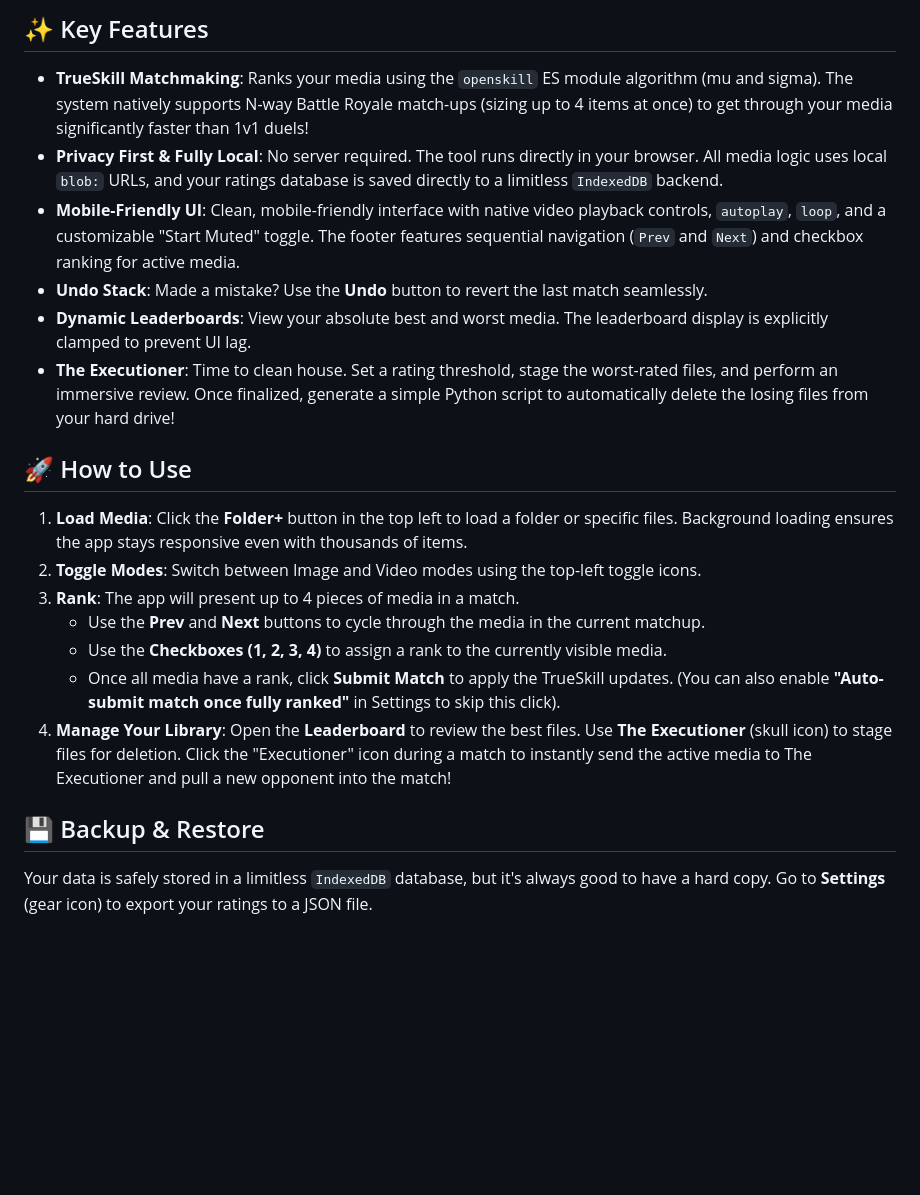
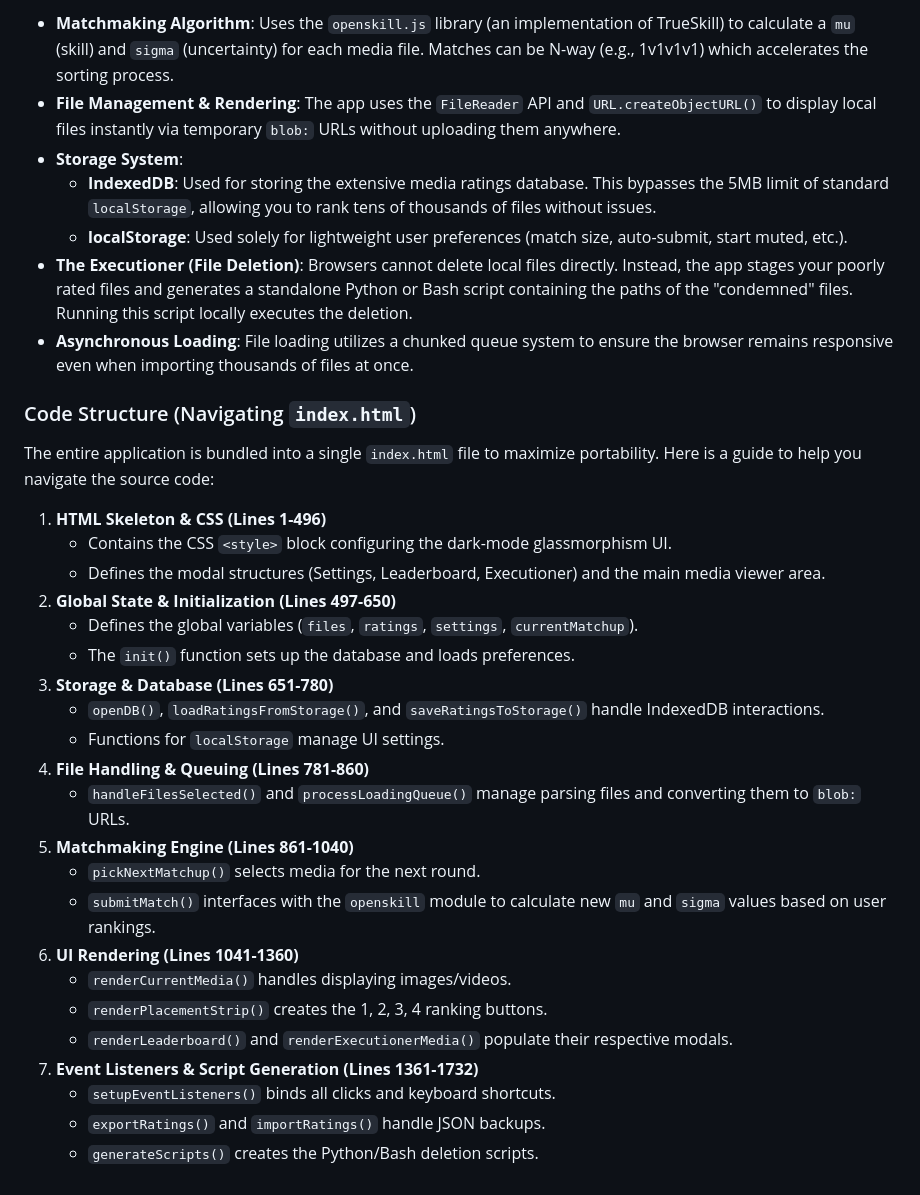
Before and after one commit to ahrar-m/Dynamic-Media-Sorter, a Markdown page: README.md, the part around one of its changes. Drawn GitHub-style; blank space fills up the shorter version.

Commit message:
docs: restructure README to separate user guide and technical details
- Prioritized user-facing instructions at the top
- Moved technical details to the bottom
- Updated ranking steps to reflect relative placement UI
- Expanded Executioner instructions to detail review mode and script execution
- Added Logic & Features overview and Code Structure navigation guide

```diff
--- a/README.md
+++ b/README.md
@@ -17,24 +48,35 @@ This application is fully sandboxed and verified to be entirely safe for hosting
 
-## ✨ Key Features
+- **Matchmaking Algorithm**: Uses the `openskill.js` library (an implementation of TrueSkill) to calculate a `mu` (skill) and `sigma` (uncertainty) for each media file. Matches can be N-way (e.g., 1v1v1v1) which accelerates the sorting process.
+- **File Management & Rendering**: The app uses the `FileReader` API and `URL.createObjectURL()` to display local files instantly via temporary `blob:` URLs without uploading them anywhere.
+- **Storage System**:
+  - **IndexedDB**: Used for storing the extensive media ratings database. This bypasses the 5MB limit of standard `localStorage`, allowing you to rank tens of thousands of files without issues.
+  - **localStorage**: Used solely for lightweight user preferences (match size, auto-submit, start muted, etc.).
+- **The Executioner (File Deletion)**: Browsers cannot delete local files directly. Instead, the app stages your poorly rated files and generates a standalone Python or Bash script containing the paths of the "condemned" files. Running this script locally executes the deletion.
+- **Asynchronous Loading**: File loading utilizes a chunked queue system to ensure the browser remains responsive even when importing thousands of files at once.
 
-- **TrueSkill Matchmaking**: Ranks your media using the `openskill` ES module algorithm (mu and sigma). The system natively supports N-way Battle Royale match-ups (sizing up to 4 items at once) to get through your media significantly faster than 1v1 duels!
-- **Privacy First & Fully Local**: No server required. The tool runs directly in your browser. All media logic uses local `blob:` URLs, and your ratings database is saved directly to a limitless `IndexedDB` backend.
-- **Mobile-Friendly UI**: Clean, mobile-friendly interface with native video playback controls, `autoplay`, `loop`, and a customizable "Start Muted" toggle. The footer features sequential navigation (`Prev` and `Next`) and checkbox ranking for active media.
-- **Undo Stack**: Made a mistake? Use the **Undo** button to revert the last match seamlessly.
-- **Dynamic Leaderboards**: View your absolute best and worst media. The leaderboard display is explicitly clamped to prevent UI lag.
-- **The Executioner**: Time to clean house. Set a rating threshold, stage the worst-rated files, and perform an immersive review. Once finalized, generate a simple Python script to automatically delete the losing files from your hard drive!
+### Code Structure (Navigating `index.html`)
 
-## 🚀 How to Use
+The entire application is bundled into a single `index.html` file to maximize portability. Here is a guide to help you navigate the source code:
 
-1. **Load Media**: Click the **Folder+** button in the top left to load a folder or specific files. Background loading ensures the app stays responsive even with thousands of items.
-2. **Toggle Modes**: Switch between Image and Video modes using the top-left toggle icons.
-3. **Rank**: The app will present up to 4 pieces of media in a match.
-   - Use the **Prev** and **Next** buttons to cycle through the media in the current matchup.
-   - Use the **Checkboxes (1, 2, 3, 4)** to assign a rank to the currently visible media.
-   - Once all media have a rank, click **Submit Match** to apply the TrueSkill updates. (You can also enable **"Auto-submit match once fully ranked"** in Settings to skip this click).
-4. **Manage Your Library**: Open the **Leaderboard** to review the best files. Use **The Executioner** (skull icon) to stage files for deletion. Click the "Executioner" icon during a match to instantly send the active media to The Executioner and pull a new opponent into the match!
-
-## 💾 Backup & Restore
-
-Your data is safely stored in a limitless `IndexedDB` database, but it's always good to have a hard copy.
-Go to **Settings** (gear icon) to export your ratings to a JSON file.
+1. **HTML Skeleton & CSS (Lines 1-496)**
+   - Contains the CSS `<style>` block configuring the dark-mode glassmorphism UI.
+   - Defines the modal structures (Settings, Leaderboard, Executioner) and the main media viewer area.
+2. **Global State & Initialization (Lines 497-650)**
+   - Defines the global variables (`files`, `ratings`, `settings`, `currentMatchup`).
+   - The `init()` function sets up the database and loads preferences.
+3. **Storage & Database (Lines 651-780)**
+   - `openDB()`, `loadRatingsFromStorage()`, and `saveRatingsToStorage()` handle IndexedDB interactions.
+   - Functions for `localStorage` manage UI settings.
+4. **File Handling & Queuing (Lines 781-860)**
+   - `handleFilesSelected()` and `processLoadingQueue()` manage parsing files and converting them to `blob:` URLs.
+5. **Matchmaking Engine (Lines 861-1040)**
+   - `pickNextMatchup()` selects media for the next round.
+   - `submitMatch()` interfaces with the `openskill` module to calculate new `mu` and `sigma` values based on user rankings.
+6. **UI Rendering (Lines 1041-1360)**
+   - `renderCurrentMedia()` handles displaying images/videos.
+   - `renderPlacementStrip()` creates the 1, 2, 3, 4 ranking buttons.
+   - `renderLeaderboard()` and `renderExecutionerMedia()` populate their respective modals.
+7. **Event Listeners & Script Generation (Lines 1361-1732)**
+   - `setupEventListeners()` binds all clicks and keyboard shortcuts.
+   - `exportRatings()` and `importRatings()` handle JSON backups.
+   - `generateScripts()` creates the Python/Bash deletion scripts.
```
Also changed, not shown: other parts of README.md (+34 -3 lines).
